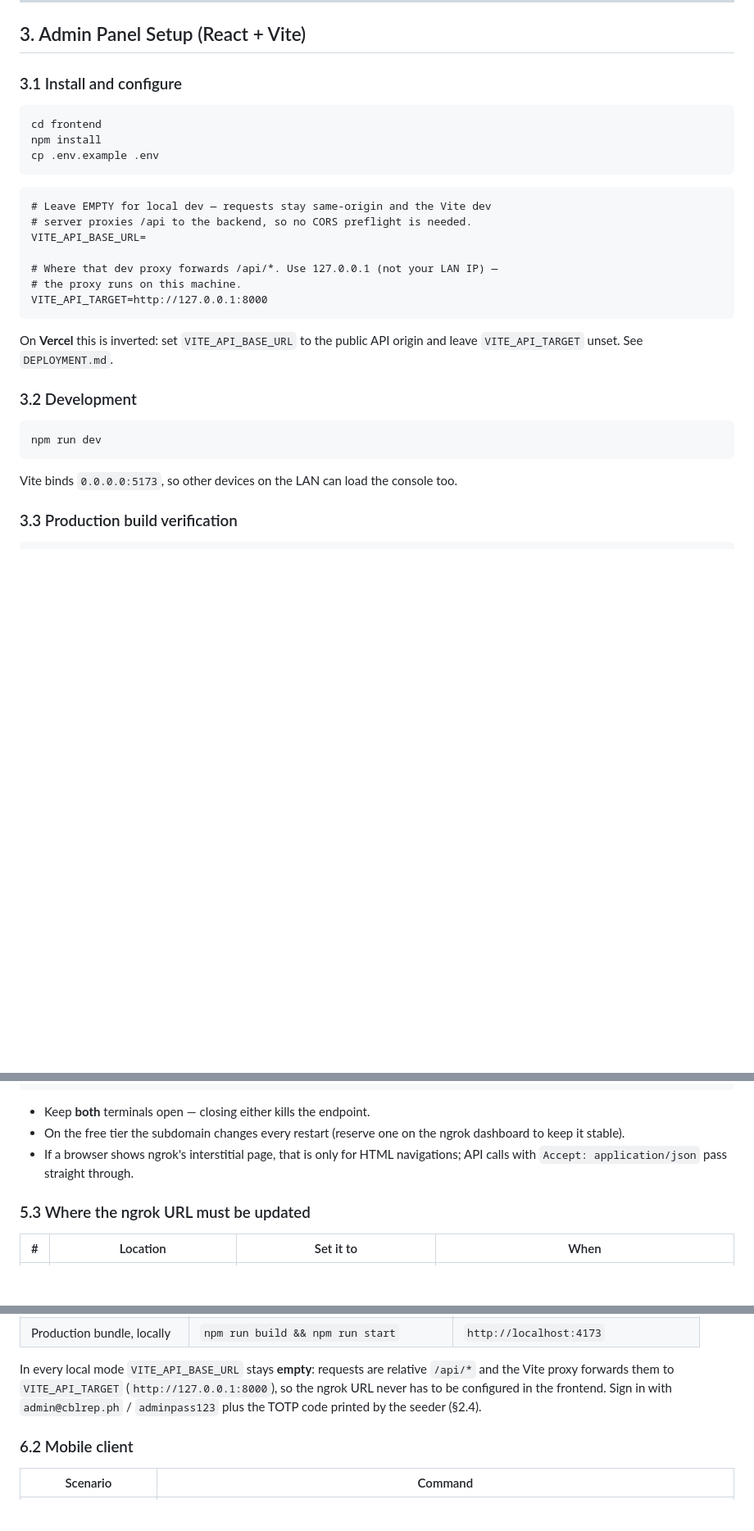
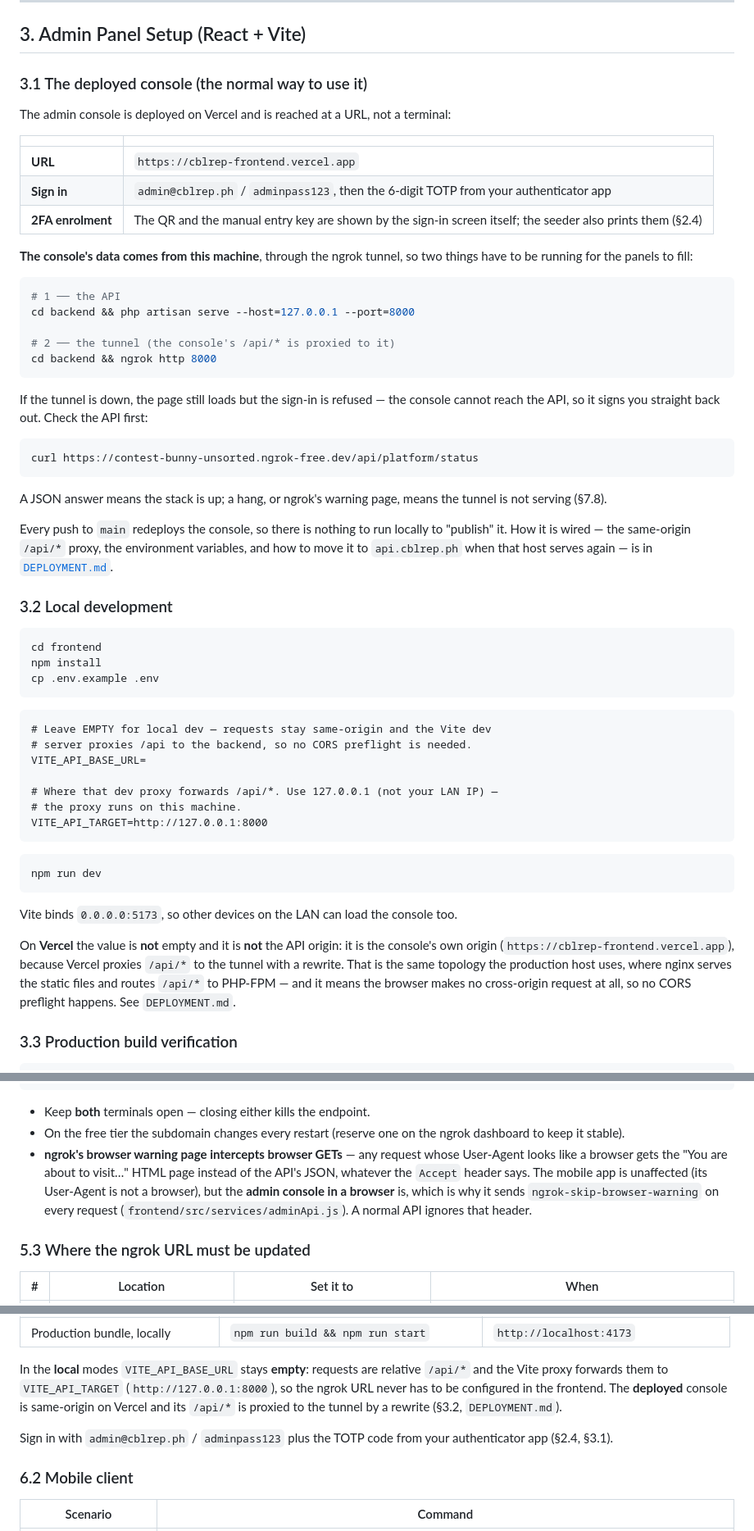
Before and after one commit to apexpredator20050904/CBLREP, a Markdown page: RUNNING.md, 3 parts joined by grey strips. Shown at 82% size. Rendered like a GitHub page; blank space fills up the shorter version.

````diff
--- a/RUNNING.md
+++ b/RUNNING.md
@@ -197,7 +197,45 @@ Install, authtoken, and every place the generated URL must be updated are in
 
 ## 3. Admin Panel Setup (React + Vite)
 
-### 3.1 Install and configure
+### 3.1 The deployed console (the normal way to use it)
+
+The admin console is deployed on Vercel and is reached at a URL, not a
+terminal:
+
+| | |
+| --- | --- |
+| **URL** | `https://cblrep-frontend.vercel.app` |
+| **Sign in** | `admin@cblrep.ph` / `adminpass123`, then the 6-digit TOTP from your authenticator app |
+| **2FA enrolment** | The QR and the manual entry key are shown by the sign-in screen itself; the seeder also prints them (§2.4) |
+
+**The console's data comes from this machine**, through the ngrok tunnel, so
+two things have to be running for the panels to fill:
+
+```bash
+# 1 ── the API
+cd backend && php artisan serve --host=127.0.0.1 --port=8000
+
+# 2 ── the tunnel (the console's /api/* is proxied to it)
+cd backend && ngrok http 8000
+```
+
+If the tunnel is down, the page still loads but the sign-in is refused — the
+console cannot reach the API, so it signs you straight back out. Check the
+API first:
+
+```bash
+curl https://contest-bunny-unsorted.ngrok-free.dev/api/platform/status
+```
+
+A JSON answer means the stack is up; a hang, or ngrok's warning page, means
+the tunnel is not serving (§7.8).
+
+Every push to `main` redeploys the console, so there is nothing to run
+locally to "publish" it. How it is wired — the same-origin `/api/*` proxy, the
+environment variables, and how to move it to `api.cblrep.ph` when that host
+serves again — is in [`DEPLOYMENT.md`](DEPLOYMENT.md).
+
+### 3.2 Local development
 
 ```bash
 cd frontend
@@ -215,16 +253,19 @@ VITE_API_BASE_URL=
 VITE_API_TARGET=http://127.0.0.1:8000
 ```
 
-On **Vercel** this is inverted: set `VITE_API_BASE_URL` to the public API origin
-and leave `VITE_API_TARGET` unset. See `DEPLOYMENT.md`.
-
-### 3.2 Development
-
 ```bash
 npm run dev
 ```
 
 Vite binds `0.0.0.0:5173`, so other devices on the LAN can load the console too.
+
+On **Vercel** the value is **not** empty and it is **not** the API origin:
+it is the console's own origin (`https://cblrep-frontend.vercel.app`),
+because Vercel proxies `/api/*` to the tunnel with a rewrite. That is the
+same topology the production host uses, where nginx serves the static files
+and routes `/api/*` to PHP-FPM — and it means the browser makes no
+cross-origin request at all, so no CORS preflight happens. See
+`DEPLOYMENT.md`.
 
 ### 3.3 Production build verification
 
@@ -494,8 +535,13 @@ curl https://<subdomain>.ngrok-free.dev/api/platform/status
 - Keep **both** terminals open — closing either kills the endpoint.
 - On the free tier the subdomain changes every restart (reserve one on the
   ngrok dashboard to keep it stable).
-- If a browser shows ngrok's interstitial page, that is only for HTML
-  navigations; API calls with `Accept: application/json` pass straight through.
+- **ngrok's browser warning page intercepts browser GETs** — any request
+  whose User-Agent looks like a browser gets the "You are about to visit…"
+  HTML page instead of the API's JSON, whatever the `Accept` header says. The
+  mobile app is unaffected (its User-Agent is not a browser), but the **admin
+  console in a browser** is, which is why it sends
+  `ngrok-skip-browser-warning` on every request
+  (`frontend/src/services/adminApi.js`). A normal API ignores that header.
 
 ### 5.3 Where the ngrok URL must be updated
 
@@ -563,10 +621,13 @@ flutter run -d <device_id> --dart-define=CBLREP_API_URL=https://<subdomain>.ngro
 | Production bundle, locally | `npm run build && npm run start` | `http://localhost:4173` |
 
-In every local mode `VITE_API_BASE_URL` stays **empty**: requests are relative
-`/api/*` and the Vite proxy forwards them to `VITE_API_TARGET`
+In the **local** modes `VITE_API_BASE_URL` stays **empty**: requests are
+relative `/api/*` and the Vite proxy forwards them to `VITE_API_TARGET`
 (`http://127.0.0.1:8000`), so the ngrok URL never has to be configured in the
-frontend. Sign in with `admin@cblrep.ph` / `adminpass123` plus the TOTP code
-printed by the seeder (§2.4).
+frontend. The **deployed** console is same-origin on Vercel and its `/api/*` is
+proxied to the tunnel by a rewrite (§3.2, `DEPLOYMENT.md`).
+
+Sign in with `admin@cblrep.ph` / `adminpass123` plus the TOTP code from your
+authenticator app (§2.4, §3.1).
 
 ### 6.2 Mobile client
 
````
Also changed, not shown: other parts of RUNNING.md (+60 -16 lines).
